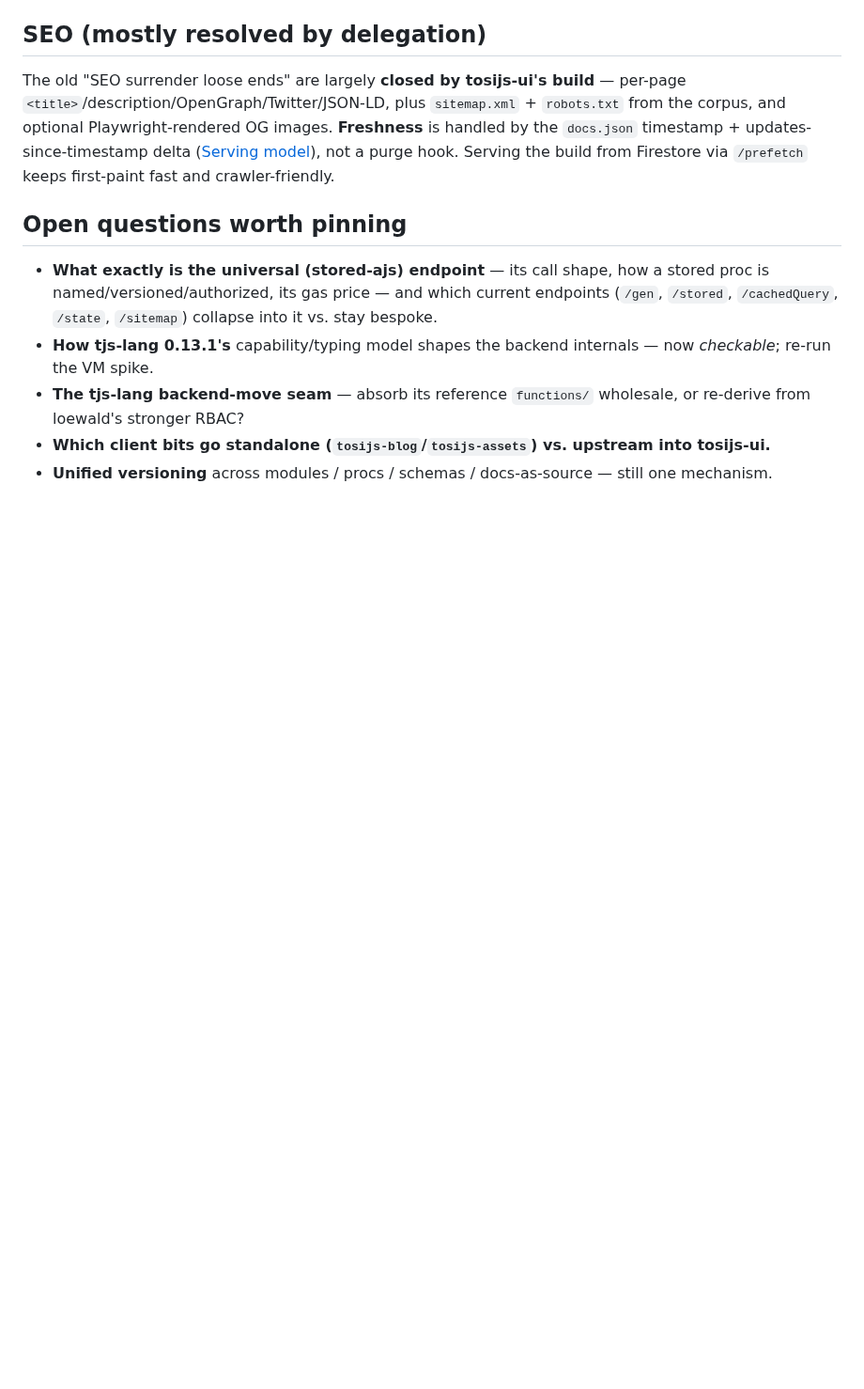
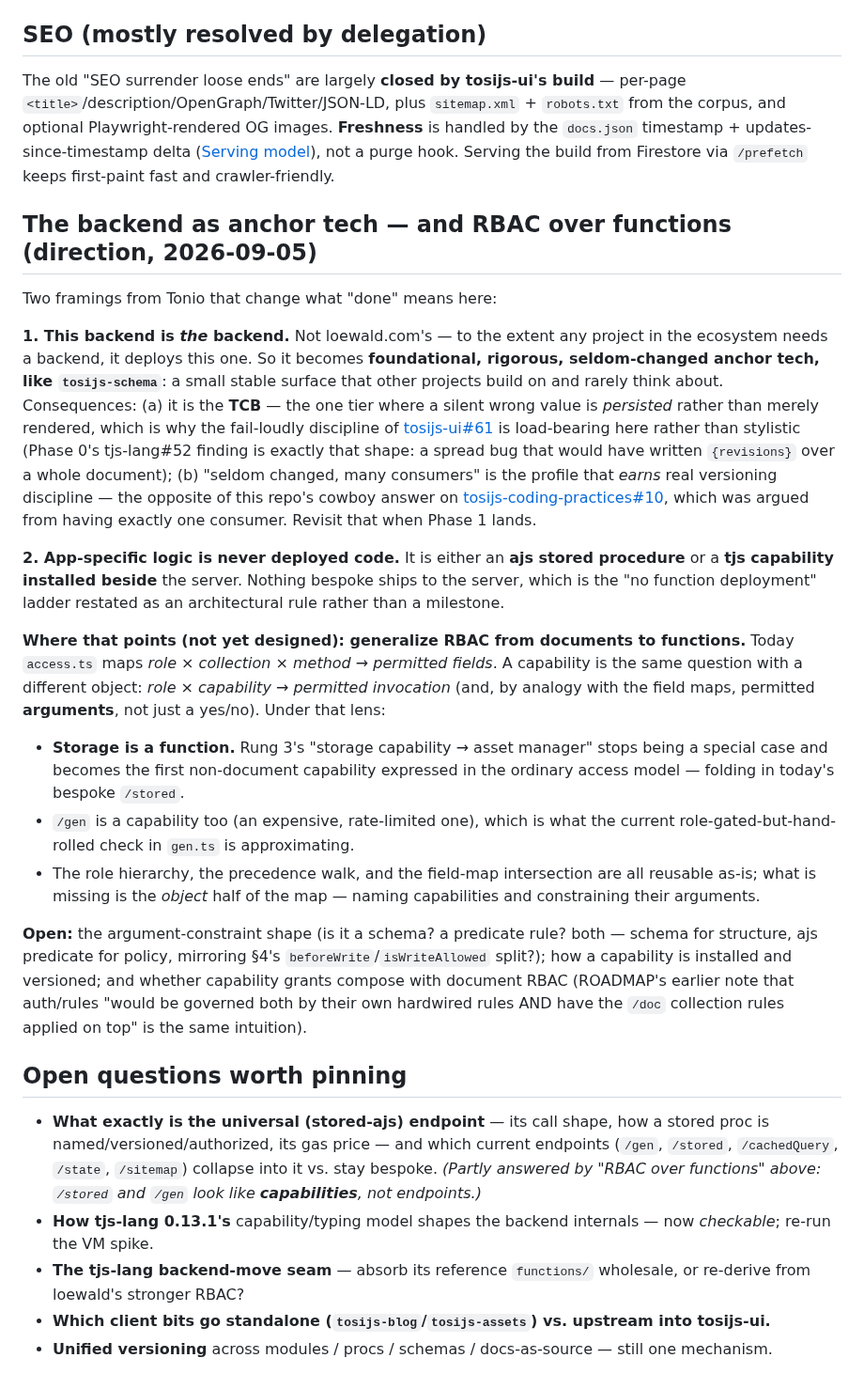
Before and after one commit to tonioloewald/tosijs-platform, a Markdown page: ROADMAP.md, the part around the change. Shown at 94% size. GitHub-like rendering; blank space fills up the shorter version.

Commit message:
docs: the backend as anchor tech, and RBAC generalized over functions
Records two framings that change what 'done' means: this is THE backend for any project that needs one (so it is anchor tech like tosijs-schema, and it is the TCB where silent wrong values get persisted rather than rendered), and app-specific logic is never deployed code — only stored ajs procedures or tjs capabilities installed beside the server.

Points at the design that follows: generalize access.ts from role x collection x method -> fields to role x capability -> permitted invocation and arguments. Storage stops being rung 3's special case and becomes the first non-document capability in the ordinary access model; /gen and /stored look like capabilities rather than endpoints, which partly answers the standing open question about which endpoints collapse.

Also flags that 'seldom changed, many consumers' is the profile that earns versioning discipline — the opposite of the cowboy answer this repo gave on tosijs-coding-practices#10, which was argued from having exactly one consumer.

Co-Authored-By: Claude Opus 4.8 <noreply@anthropic.com>

Claude-Session: https://claude.ai/code/session_01JJp6J1asZ6owubwzJqSZ6D

```diff
--- a/ROADMAP.md
+++ b/ROADMAP.md
@@ -223,11 +223,52 @@ and optional Playwright-rendered OG images. **Freshness** is handled by the `doc
 updates-since-timestamp delta ([Serving model](#serving-model)), not a purge hook. Serving the build
 from Firestore via `/prefetch` keeps first-paint fast and crawler-friendly.
 
+## The backend as anchor tech — and RBAC over functions (direction, 2026-09-05)
+
+Two framings from Tonio that change what "done" means here:
+
+**1. This backend is *the* backend.** Not loewald.com's — to the extent any project in the ecosystem
+needs a backend, it deploys this one. So it becomes **foundational, rigorous, seldom-changed anchor
+tech, like `tosijs-schema`**: a small stable surface that other projects build on and rarely think
+about. Consequences: (a) it is the **TCB** — the one tier where a silent wrong value is *persisted*
+rather than merely rendered, which is why the fail-loudly discipline of
+[tosijs-ui#61](https://github.com/tonioloewald/tosijs-ui/issues/61) is load-bearing here rather than
+stylistic (Phase 0's tjs-lang#52 finding is exactly that shape: a spread bug that would have written
+`{revisions}` over a whole document); (b) "seldom changed, many consumers" is the profile that
+*earns* real versioning discipline — the opposite of this repo's cowboy answer on
+[tosijs-coding-practices#10](https://github.com/tonioloewald/tosijs-coding-practices/issues/10),
+which was argued from having exactly one consumer. Revisit that when Phase 1 lands.
+
+**2. App-specific logic is never deployed code.** It is either an **ajs stored procedure** or a
+**tjs capability installed beside** the server. Nothing bespoke ships to the server, which is the
+"no function deployment" ladder restated as an architectural rule rather than a milestone.
+
+**Where that points (not yet designed): generalize RBAC from documents to functions.** Today
+`access.ts` maps *role × collection × method → permitted fields*. A capability is the same question
+with a different object: *role × capability → permitted invocation* (and, by analogy with the field
+maps, permitted **arguments**, not just a yes/no). Under that lens:
+
+- **Storage is a function.** Rung 3's "storage capability → asset manager" stops being a special
+  case and becomes the first non-document capability expressed in the ordinary access model —
+  folding in today's bespoke `/stored`.
+- `/gen` is a capability too (an expensive, rate-limited one), which is what the current
+  role-gated-but-hand-rolled check in `gen.ts` is approximating.
+- The role hierarchy, the precedence walk, and the field-map intersection are all reusable as-is;
+  what is missing is the *object* half of the map — naming capabilities and constraining their
+  arguments.
+
+**Open:** the argument-constraint shape (is it a schema? a predicate rule? both — schema for
+structure, ajs predicate for policy, mirroring §4's `beforeWrite`/`isWriteAllowed` split?); how a
+capability is installed and versioned; and whether capability grants compose with document RBAC
+(ROADMAP's earlier note that auth/rules "would be governed both by their own hardwired rules AND
+have the `/doc` collection rules applied on top" is the same intuition).
+
 ## Open questions worth pinning
 
 - **What exactly is the universal (stored-ajs) endpoint** — its call shape, how a stored proc is
   named/versioned/authorized, its gas price — and which current endpoints (`/gen`, `/stored`,
-  `/cachedQuery`, `/state`, `/sitemap`) collapse into it vs. stay bespoke.
+  `/cachedQuery`, `/state`, `/sitemap`) collapse into it vs. stay bespoke. *(Partly answered by
+  "RBAC over functions" above: `/stored` and `/gen` look like **capabilities**, not endpoints.)*
 - **How tjs-lang 0.13.1's** capability/typing model shapes the backend internals — now *checkable*;
   re-run the VM spike.
 - **The tjs-lang backend-move seam** — absorb its reference `functions/` wholesale, or re-derive
```
